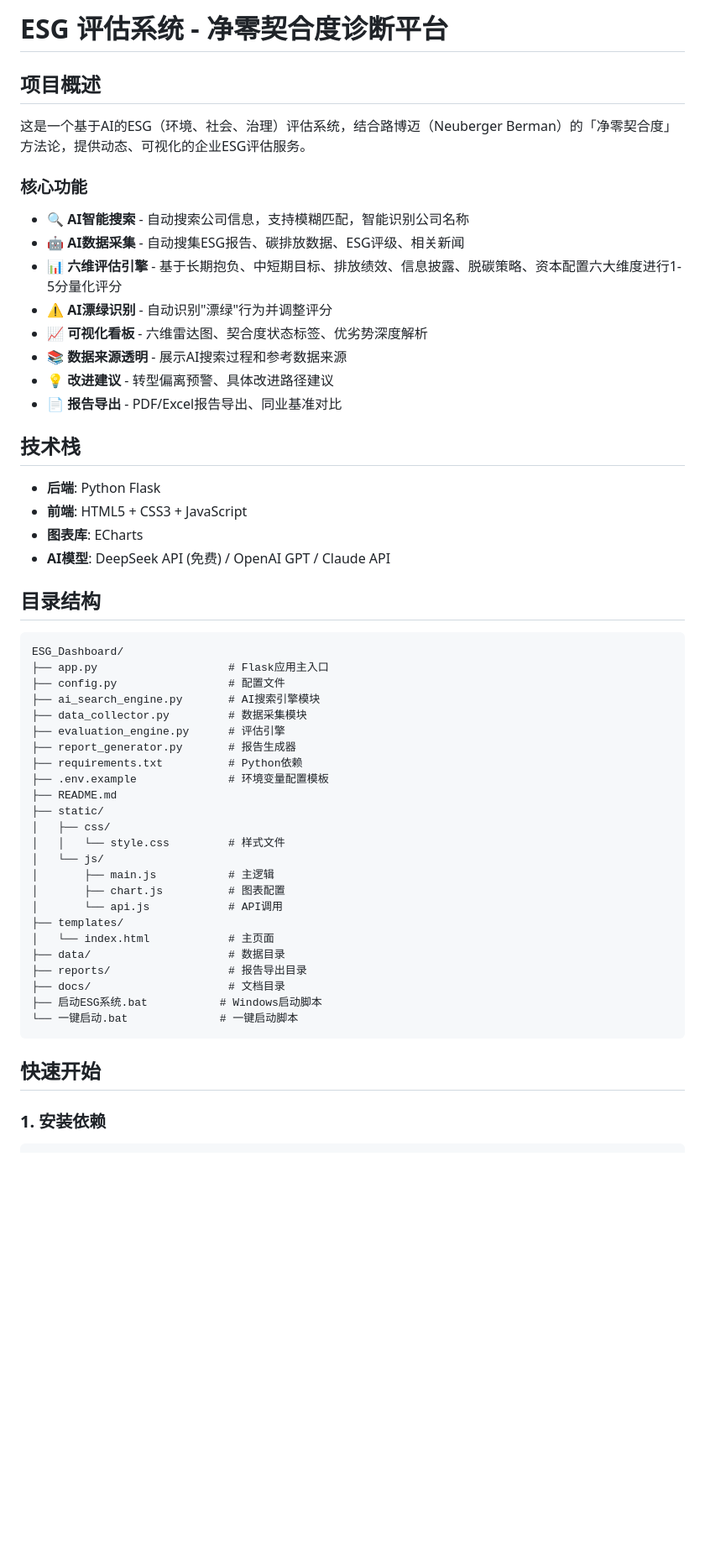
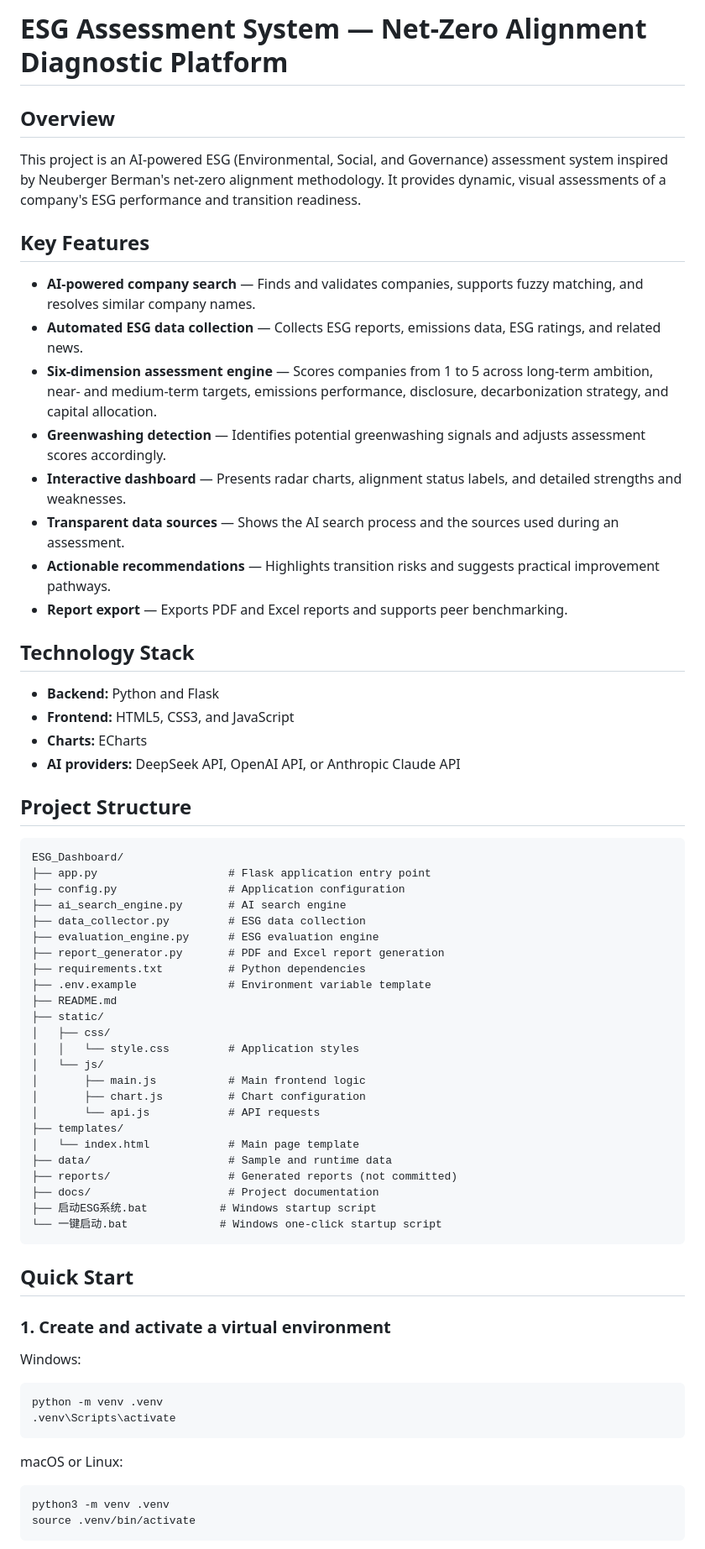
Before and after one commit to zechunw/ai-esg-net-zero-dashboard, a Markdown page: README.md, the part around one of its changes. Shown at 84% size. Drawn GitHub-style; blank space fills up the shorter version.

Commit message:
docs: translate README to English

````diff
--- a/README.md
+++ b/README.md
@@ -1,56 +1,71 @@
-# ESG 评估系统 - 净零契合度诊断平台
+# ESG Assessment System — Net-Zero Alignment Diagnostic Platform
 
-## 项目概述
+## Overview
 
-这是一个基于AI的ESG（环境、社会、治理）评估系统，结合路博迈（Neuberger Berman）的「净零契合度」方法论，提供动态、可视化的企业ESG评估服务。
+This project is an AI-powered ESG (Environmental, Social, and Governance) assessment system inspired by Neuberger Berman's net-zero alignment methodology. It provides dynamic, visual assessments of a company's ESG performance and transition readiness.
 
-### 核心功能
+## Key Features
 
-- **🔍 AI智能搜索** - 自动搜索公司信息，支持模糊匹配，智能识别公司名称
-- **🤖 AI数据采集** - 自动搜集ESG报告、碳排放数据、ESG评级、相关新闻
-- **📊 六维评估引擎** - 基于长期抱负、中短期目标、排放绩效、信息披露、脱碳策略、资本配置六大维度进行1-5分量化评分
-- **⚠️ AI漂绿识别** - 自动识别"漂绿"行为并调整评分
-- **📈 可视化看板** - 六维雷达图、契合度状态标签、优劣势深度解析
-- **📚 数据来源透明** - 展示AI搜索过程和参考数据来源
-- **💡 改进建议** - 转型偏离预警、具体改进路径建议
-- **📄 报告导出** - PDF/Excel报告导出、同业基准对比
+- **AI-powered company search** — Finds and validates companies, supports fuzzy matching, and resolves similar company names.
+- **Automated ESG data collection** — Collects ESG reports, emissions data, ESG ratings, and related news.
+- **Six-dimension assessment engine** — Scores companies from 1 to 5 across long-term ambition, near- and medium-term targets, emissions performance, disclosure, decarbonization strategy, and capital allocation.
+- **Greenwashing detection** — Identifies potential greenwashing signals and adjusts assessment scores accordingly.
+- **Interactive dashboard** — Presents radar charts, alignment status labels, and detailed strengths and weaknesses.
+- **Transparent data sources** — Shows the AI search process and the sources used during an assessment.
+- **Actionable recommendations** — Highlights transition risks and suggests practical improvement pathways.
+- **Report export** — Exports PDF and Excel reports and supports peer benchmarking.
 
-## 技术栈
+## Technology Stack
 
-- **后端**: Python Flask
-- **前端**: HTML5 + CSS3 + JavaScript
-- **图表库**: ECharts
-- **AI模型**: DeepSeek API (免费) / OpenAI GPT / Claude API
+- **Backend:** Python and Flask
+- **Frontend:** HTML5, CSS3, and JavaScript
+- **Charts:** ECharts
+- **AI providers:** DeepSeek API, OpenAI API, or Anthropic Claude API
 
-## 目录结构
+## Project Structure
 
-```
+```text
 ESG_Dashboard/
-├── app.py                    # Flask应用主入口
-├── config.py                 # 配置文件
-├── ai_search_engine.py       # AI搜索引擎模块
-├── data_collector.py         # 数据采集模块
-├── evaluation_engine.py      # 评估引擎
-├── report_generator.py       # 报告生成器
-├── requirements.txt          # Python依赖
-├── .env.example              # 环境变量配置模板
+├── app.py                    # Flask application entry point
+├── config.py                 # Application configuration
+├── ai_search_engine.py       # AI search engine
+├── data_collector.py         # ESG data collection
+├── evaluation_engine.py      # ESG evaluation engine
+├── report_generator.py       # PDF and Excel report generation
+├── requirements.txt          # Python dependencies
+├── .env.example              # Environment variable template
 ├── README.md
 ├── static/
 │   ├── css/
-│   │   └── style.css         # 样式文件
+│   │   └── style.css         # Application styles
 │   └── js/
-│       ├── main.js           # 主逻辑
-│       ├── chart.js          # 图表配置
-│       └── api.js            # API调用
+│       ├── main.js           # Main frontend logic
+│       ├── chart.js          # Chart configuration
+│       └── api.js            # API requests
 ├── templates/
-│   └── index.html            # 主页面
-├── data/                     # 数据目录
-├── reports/                  # 报告导出目录
-├── docs/                     # 文档目录
-├── 启动ESG系统.bat           # Windows启动脚本
-└── 一键启动.bat              # 一键启动脚本
+│   └── index.html            # Main page template
+├── data/                     # Sample and runtime data
+├── reports/                  # Generated reports (not committed)
+├── docs/                     # Project documentation
+├── 启动ESG系统.bat           # Windows startup script
+└── 一键启动.bat              # Windows one-click startup script
 ```
 
-## 快速开始
+## Quick Start
 
-### 1. 安装依赖
+### 1. Create and activate a virtual environment
+
+Windows:
+
+```powershell
+python -m venv .venv
+.venv\Scripts\activate
+```
+
+macOS or Linux:
+
+```bash
+python3 -m venv .venv
+source .venv/bin/activate
+```
+
````
Also changed, not shown: other parts of README.md (+79 -32 lines).
